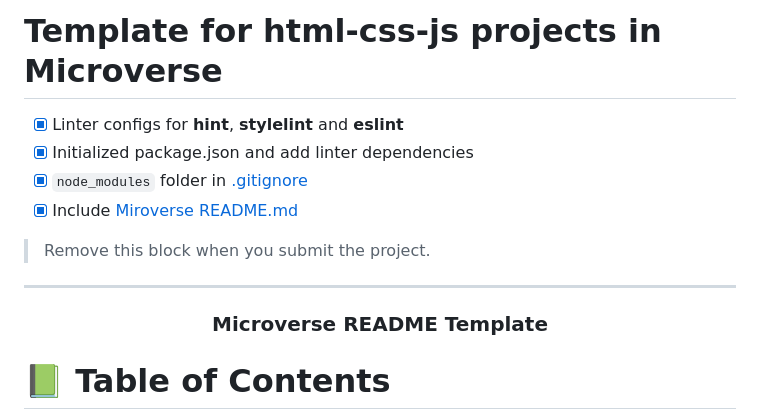
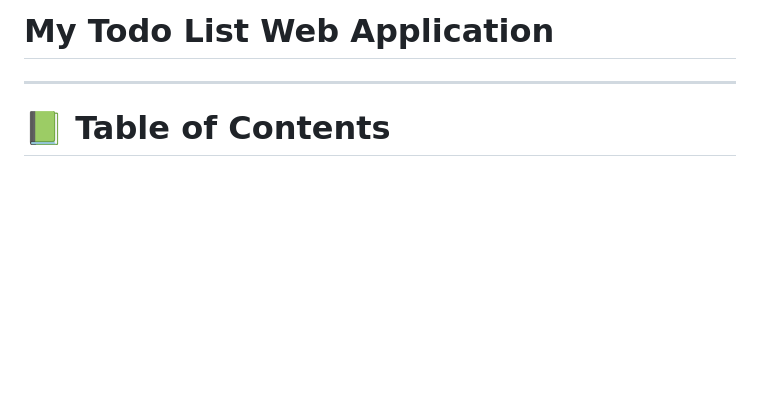
Before and after one commit to audukehinde/my-todo-list, a Markdown page: README.md, the part around the change printed below. Rendered like a GitHub page; blank space fills up the shorter version.

```diff
--- a/README.md
+++ b/README.md
@@ -25,22 +25,22 @@ OPTIONAL SECTIONS:
 After you're finished please remove all the comments and instructions!
 -->
 
-# Template for html-css-js projects in Microverse
+# My Todo List Web Application
 
-- [x] Linter configs for **hint**, **stylelint** and **eslint**
+<!-- - [x] Linter configs for **hint**, **stylelint** and **eslint**
 - [x] Initialized package.json and add linter dependencies
 - [x] `node_modules` folder in [.gitignore](/.gitignore)
 - [x] Include [Miroverse README.md](https://github.com/microverseinc/readme-template/blob/master/README.md)
 
-> Remove this block when you submit the project.
+> Remove this block when you submit the project. -->
 
 ---
 
-<div align="center">
+<!-- <div align="center"> -->
   <!-- You are encouraged to replace this logo with your own! Otherwise you can also remove it. -->
   <!-- <img src="murple_logo.png" alt="logo" width="140"  height="auto" /> -->
-  <h3><b>Microverse README Template</b></h3>
-</div>
+  <!-- <h3><b>Microverse README Template</b></h3> -->
+<!-- </div> -->
 
 <!-- TABLE OF CONTENTS -->
 
```
Also changed, not shown: other parts of README.md (+24 -15 lines).
